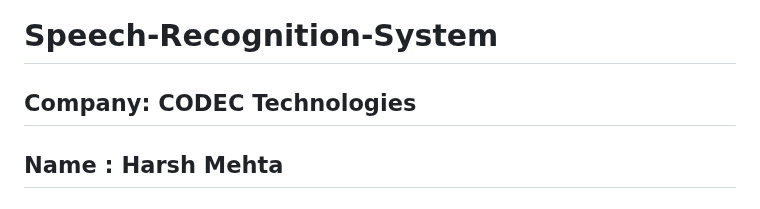
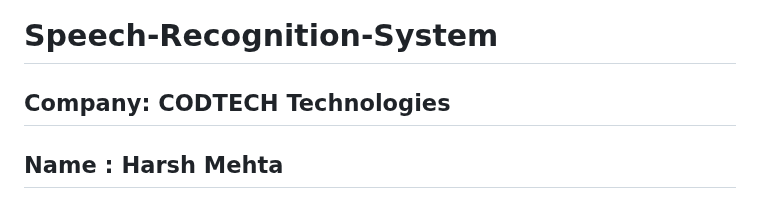
Before and after one commit to harsh-me3hta/Speech-Recognition-System, a Markdown page: README.md, the part around the change. GitHub-like rendering.

```diff
--- a/README.md
+++ b/README.md
@@ -1,7 +1,7 @@
 # Speech-Recognition-System
 
 
-## Company: CODEC Technologies
+## Company: CODTECH Technologies
 
 ## Name : Harsh Mehta
 
```
